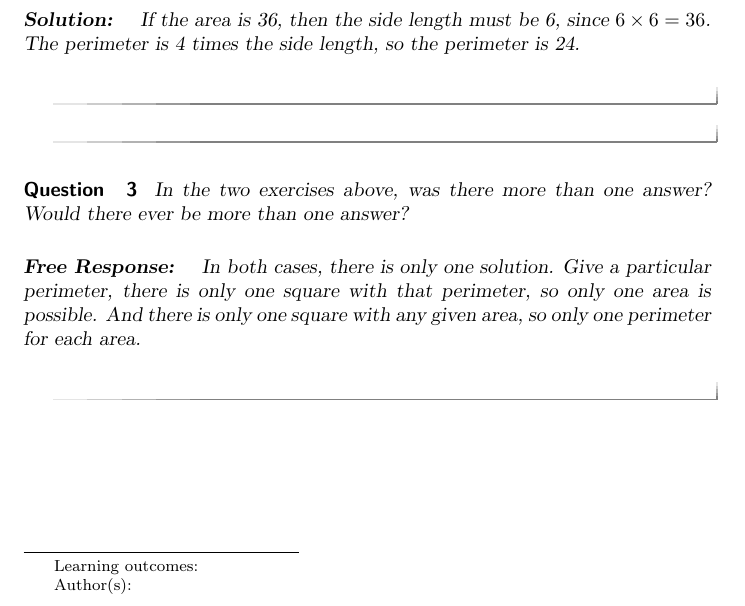
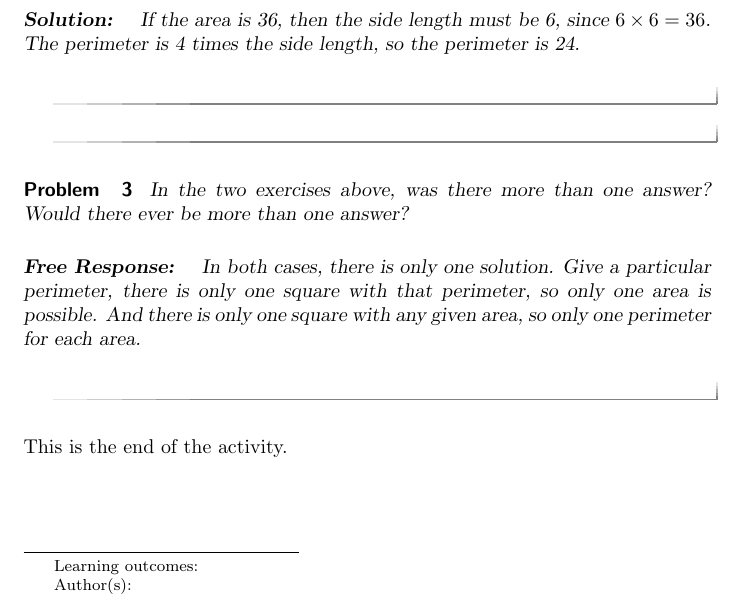
Before and after one commit to oscarlevin/supplementalCalculusXimera, a LaTeX document (IntroToFunctions/FunctionsGraphs.tex): part of the page, cut so that both start at the same text. Compiled offline with pdfLaTeX.

Commit message:
added end of document

```diff
--- a/IntroToFunctions/FunctionsGraphs.tex
+++ b/IntroToFunctions/FunctionsGraphs.tex
@@ -84,14 +84,16 @@ If the area is 36, then the side length must be 6, since $6\times 6 = 36$.  The
 \end{solution}
 \end{exercise}
 
-\begin{question}
+\begin{problem}
 In the two exercises above, was there more than one answer?  Would there ever be more than one answer?
 
 \begin{freeResponse}
 In both cases, there is only one solution.  Give a particular perimeter, there is only one square with that perimeter, so only one area is possible.  And there is only one square with any given area, so only one perimeter for each area.
 \end{freeResponse}
 
-\end{question}
+\end{problem}
+
+This is the end of the activity.
 
 %\begin{parts}
 %	\part Is $A$ a function of $p$? Is $p$ a function of $A$?  Explain.
```
Also changed, not shown: IntroToFunctions/FunctionsGraphs.pdf, 2 other files.
